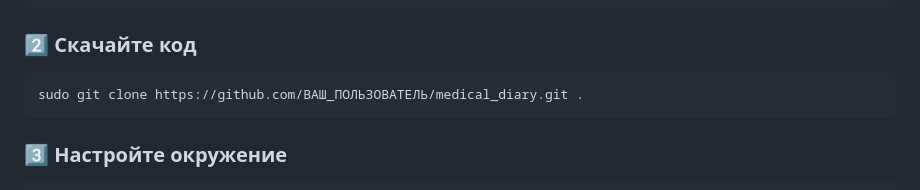
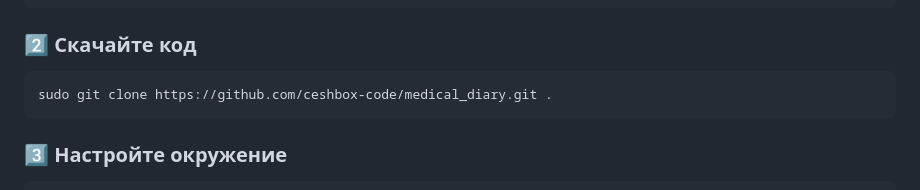
Before and after one commit to ceshbox-code/medical_diary, a Markdown page: README.md, the part around the change. GitHub-like rendering.

Commit message:
Update Medical Diary

````diff
--- a/README.md
+++ b/README.md
@@ -122,7 +122,7 @@ cd /volume1/docker/medical_diary
 ### 2️⃣ Скачайте код
 
 ```bash
-sudo git clone https://github.com/ВАШ_ПОЛЬЗОВАТЕЛЬ/medical_diary.git .
+sudo git clone https://github.com/ceshbox-code/medical_diary.git .
 ```
 
 ### 3️⃣ Настройте окружение
````
